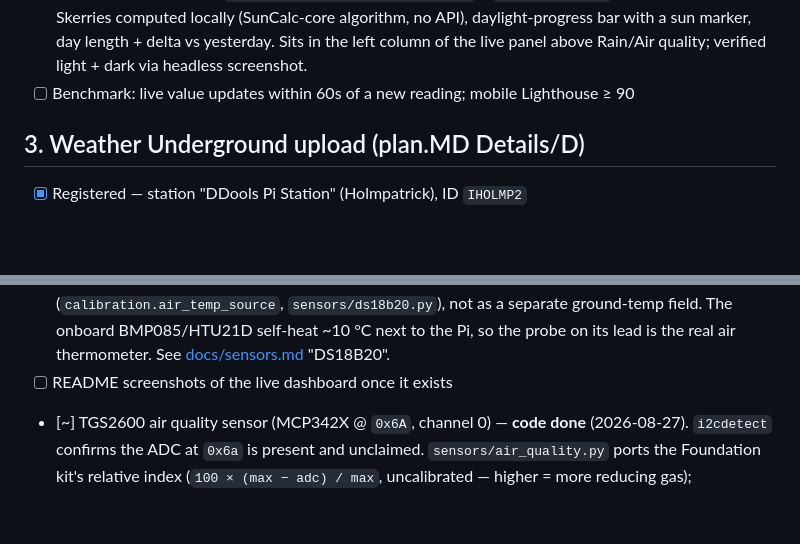
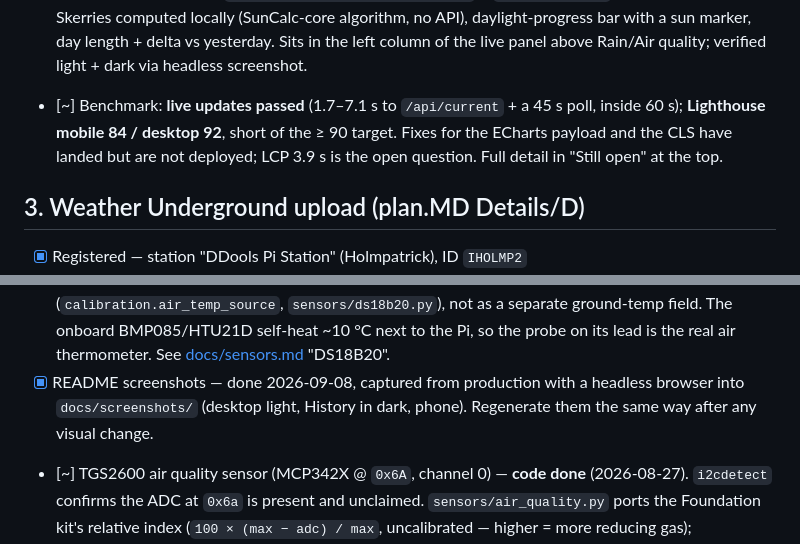
Before and after one commit to ddools/mipi-weather-station, a Markdown page: TODO.md, 2 parts joined by grey strips. Drawn GitHub-style; blank space fills up the shorter version.

```diff
--- a/TODO.md
+++ b/TODO.md
@@ -233,7 +256,10 @@ domain may come later).
       daylight-progress bar with a sun marker, day length + delta vs yesterday.
       Sits in the left column of the live panel above Rain/Air quality; verified
       light + dark via headless screenshot.
-- [ ] Benchmark: live value updates within 60s of a new reading; mobile Lighthouse ≥ 90
+- [~] Benchmark: **live updates passed** (1.7–7.1 s to `/api/current` + a 45 s poll,
+      inside 60 s); **Lighthouse mobile 84 / desktop 92**, short of the ≥ 90 target.
+      Fixes for the ECharts payload and the CLS have landed but are not deployed;
+      LCP 3.9 s is the open question. Full detail in "Still open" at the top.
 
 ## 3. Weather Underground upload (plan.MD Details/D)
 
@@ -414,7 +444,9 @@ domain may come later).
       ground-temp field. The onboard BMP085/HTU21D self-heat ~10 °C next to the
       Pi, so the probe on its lead is the real air thermometer. See
       [docs/sensors.md](docs/sensors.md) "DS18B20".
-- [ ] README screenshots of the live dashboard once it exists
+- [x] README screenshots — done 2026-09-08, captured from production with a
+      headless browser into `docs/screenshots/` (desktop light, History in dark,
+      phone). Regenerate them the same way after any visual change.
 - [~] TGS2600 air quality sensor (MCP342X @ `0x6A`, channel 0) — **code done**
       (2026-08-27). `i2cdetect` confirms the ADC at `0x6a` is present and
       unclaimed. `sensors/air_quality.py` ports the Foundation kit's relative
```
Also changed, not shown: other parts of TODO.md (+37 -10 lines), README.md (+17 -2 lines), docs/screenshots/dashboard-history-dark.png (added), docs/screenshots/dashboard-light.png (added), docs/screenshots/dashboard-mobile.png (added).
